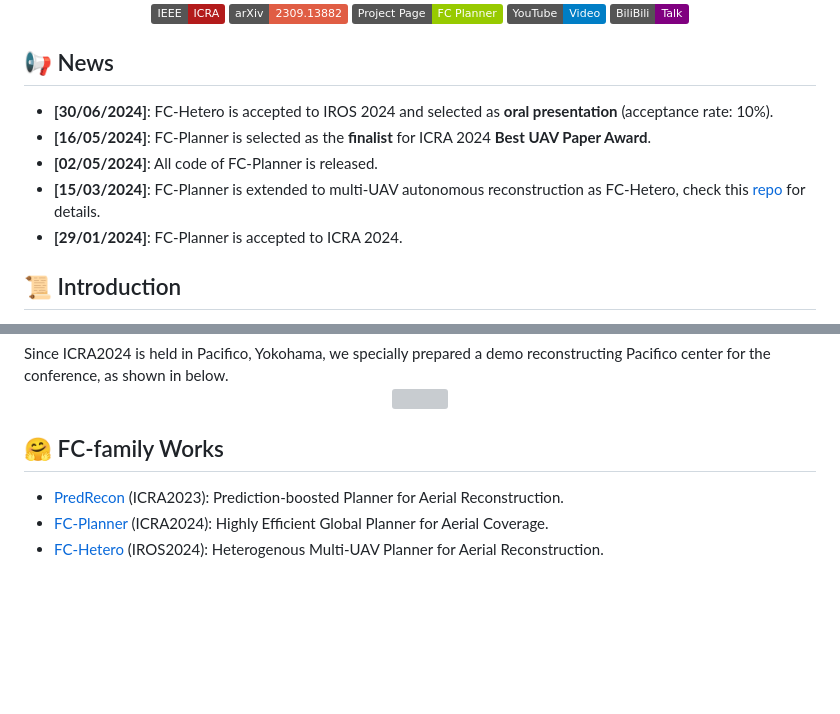
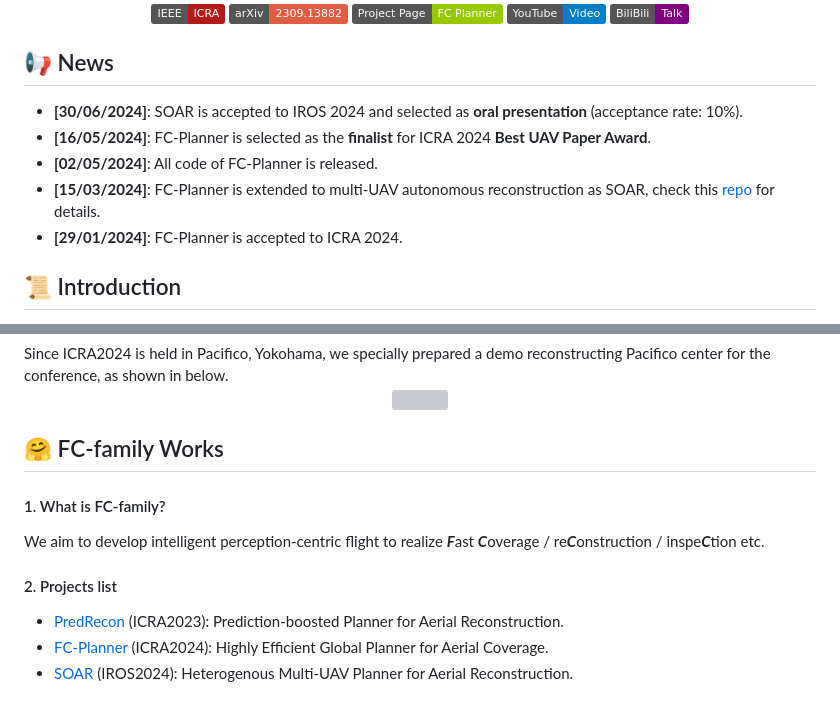
Before and after one commit to HKUST-Aerial-Robotics/FC-Planner, a Markdown page: README.md, 2 parts joined by grey strips. Drawn GitHub-style; badges without logos; blank space fills up the shorter version; grey boxes are pictures that could not be loaded.

Commit message:
[docs]: update SOAR

```diff
--- a/README.md
+++ b/README.md
@@ -26,10 +26,10 @@
 
 ## 📢 News
 
-* **[30/06/2024]**: FC-Hetero is accepted to IROS 2024 and selected as **oral presentation** (acceptance rate: 10%).
+* **[30/06/2024]**: SOAR is accepted to IROS 2024 and selected as **oral presentation** (acceptance rate: 10%).
 * **[16/05/2024]**: FC-Planner is selected as the **finalist** for ICRA 2024 **Best UAV Paper Award**.
 * **[02/05/2024]**: All code of FC-Planner is released.
-* **[15/03/2024]**: FC-Planner is extended to multi-UAV autonomous reconstruction as FC-Hetero, check this [repo](https://github.com/SYSU-STAR/FC-Hetero) for details.
+* **[15/03/2024]**: FC-Planner is extended to multi-UAV autonomous reconstruction as SOAR, check this [repo](https://github.com/SYSU-STAR/SOAR) for details.
 * **[29/01/2024]**: FC-Planner is accepted to ICRA 2024.
 
 ## 📜 Introduction
@@ -213,6 +213,12 @@ Since ICRA2024 is held in Pacifico, Yokohama, we specially prepared a demo recon
 
 ## 🤗 FC-family Works
 
+#### 1. What is FC-family?
+
+We aim to develop intelligent perception-centric flight to realize ***F***ast ***C***overage / re***C***onstruction / inspe***C***tion etc.
+
+#### 2. Projects list
+
 * [PredRecon](https://github.com/HKUST-Aerial-Robotics/PredRecon) (ICRA2023): Prediction-boosted Planner for Aerial Reconstruction.
 * [FC-Planner](https://github.com/HKUST-Aerial-Robotics/FC-Planner) (ICRA2024): Highly Efficient Global Planner for Aerial Coverage.
-* [FC-Hetero](https://github.com/SYSU-STAR/FC-Hetero) (IROS2024): Heterogenous Multi-UAV Planner for Aerial Reconstruction.
+* [SOAR](https://github.com/SYSU-STAR/SOAR) (IROS2024): Heterogenous Multi-UAV Planner for Aerial Reconstruction.
```
